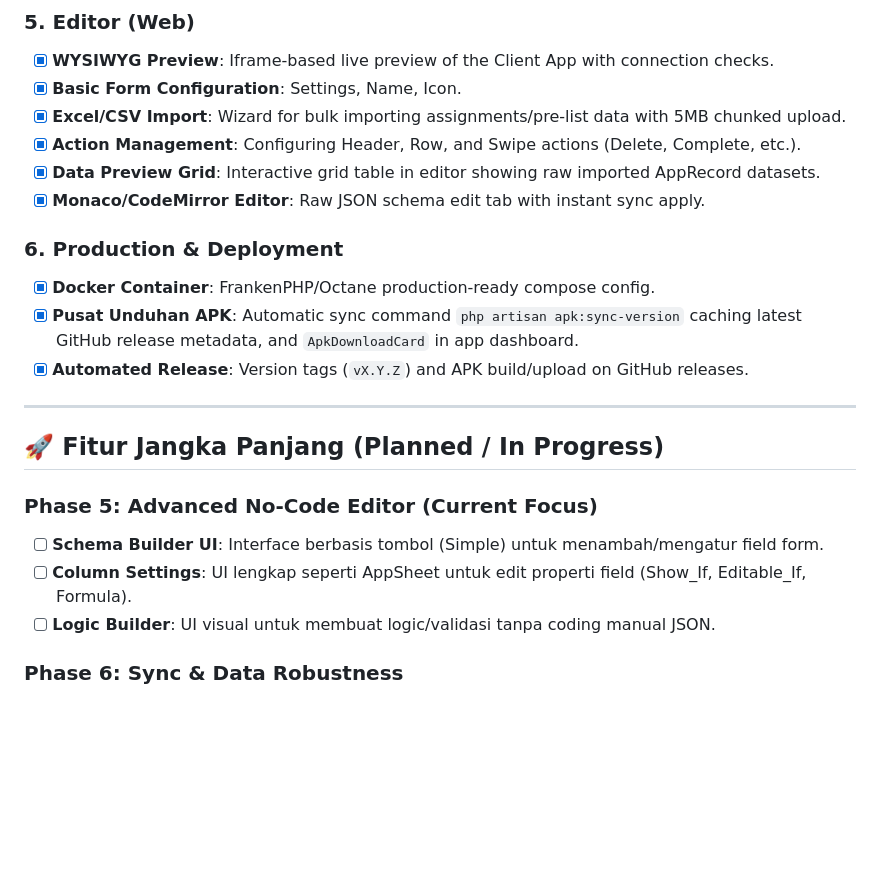
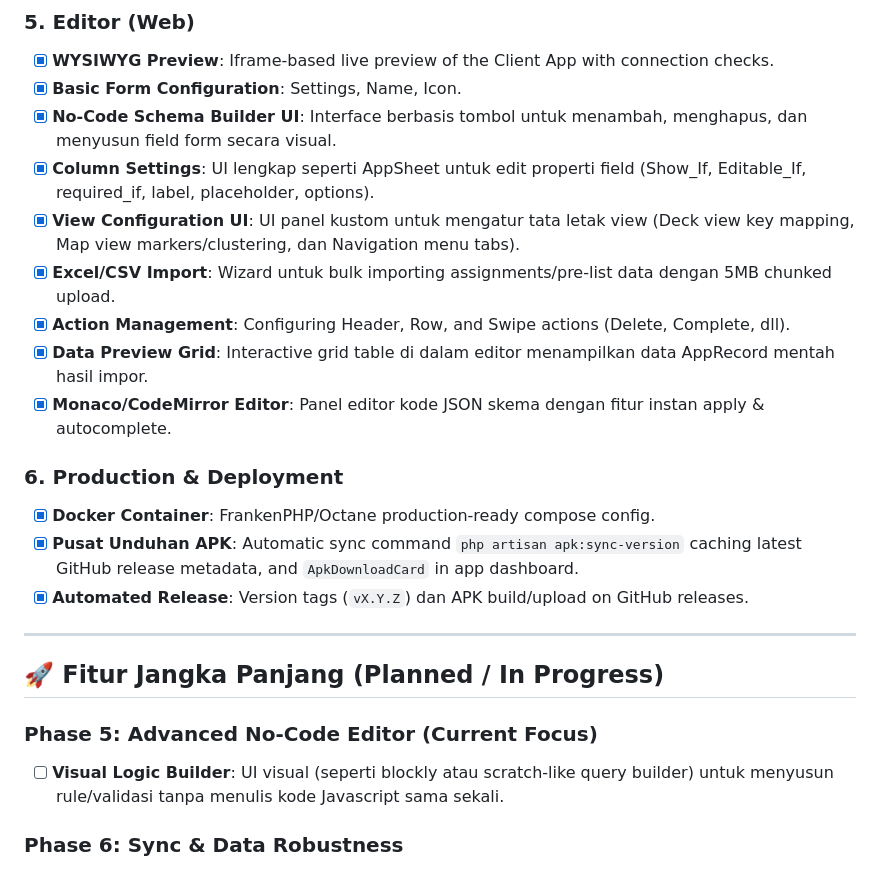
Before and after one commit to ihkaru/cerdas, a Markdown page: ROADMAP.md, the part around the change. GitHub-like rendering; blank space fills up the shorter version.

Commit message:
docs: move visual editor features to completed in roadmap

```diff
--- a/ROADMAP.md
+++ b/ROADMAP.md
@@ -40,24 +40,25 @@ Dokumen ini melacak fitur jangka panjang (rencana awal) dan fitur yang telah dis
 ### 5. Editor (Web)
 - [x] **WYSIWYG Preview**: Iframe-based live preview of the Client App with connection checks.
 - [x] **Basic Form Configuration**: Settings, Name, Icon.
-- [x] **Excel/CSV Import**: Wizard for bulk importing assignments/pre-list data with 5MB chunked upload.
-- [x] **Action Management**: Configuring Header, Row, and Swipe actions (Delete, Complete, etc.).
-- [x] **Data Preview Grid**: Interactive grid table in editor showing raw imported AppRecord datasets.
-- [x] **Monaco/CodeMirror Editor**: Raw JSON schema edit tab with instant sync apply.
+- [x] **No-Code Schema Builder UI**: Interface berbasis tombol untuk menambah, menghapus, dan menyusun field form secara visual.
+- [x] **Column Settings**: UI lengkap seperti AppSheet untuk edit properti field (Show_If, Editable_If, required_if, label, placeholder, options).
+- [x] **View Configuration UI**: UI panel kustom untuk mengatur tata letak view (Deck view key mapping, Map view markers/clustering, dan Navigation menu tabs).
+- [x] **Excel/CSV Import**: Wizard untuk bulk importing assignments/pre-list data dengan 5MB chunked upload.
+- [x] **Action Management**: Configuring Header, Row, and Swipe actions (Delete, Complete, dll).
+- [x] **Data Preview Grid**: Interactive grid table di dalam editor menampilkan data AppRecord mentah hasil impor.
+- [x] **Monaco/CodeMirror Editor**: Panel editor kode JSON skema dengan fitur instan apply & autocomplete.
 
 ### 6. Production & Deployment
 - [x] **Docker Container**: FrankenPHP/Octane production-ready compose config.
 - [x] **Pusat Unduhan APK**: Automatic sync command `php artisan apk:sync-version` caching latest GitHub release metadata, and `ApkDownloadCard` in app dashboard.
-- [x] **Automated Release**: Version tags (`vX.Y.Z`) and APK build/upload on GitHub releases.
+- [x] **Automated Release**: Version tags (`vX.Y.Z`) dan APK build/upload on GitHub releases.
 
 ---
 
 ## 🚀 Fitur Jangka Panjang (Planned / In Progress)
 
 ### Phase 5: Advanced No-Code Editor (Current Focus)
-- [ ] **Schema Builder UI**: Interface berbasis tombol (Simple) untuk menambah/mengatur field form.
-- [ ] **Column Settings**: UI lengkap seperti AppSheet untuk edit properti field (Show_If, Editable_If, Formula).
-- [ ] **Logic Builder**: UI visual untuk membuat logic/validasi tanpa coding manual JSON.
+- [ ] **Visual Logic Builder**: UI visual (seperti blockly atau scratch-like query builder) untuk menyusun rule/validasi tanpa menulis kode Javascript sama sekali.
 
 ### Phase 6: Sync & Data Robustness
 - [ ] **Background Sync**: Sync otomatis di background (jika memungkinkan di Android baru).
```
